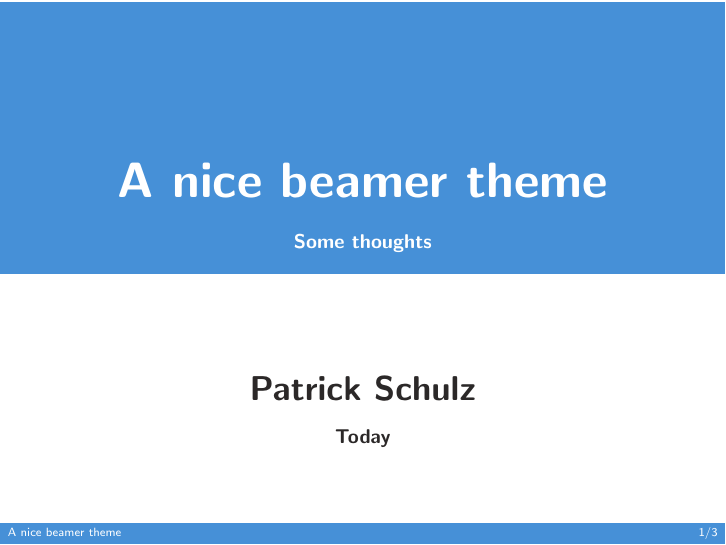
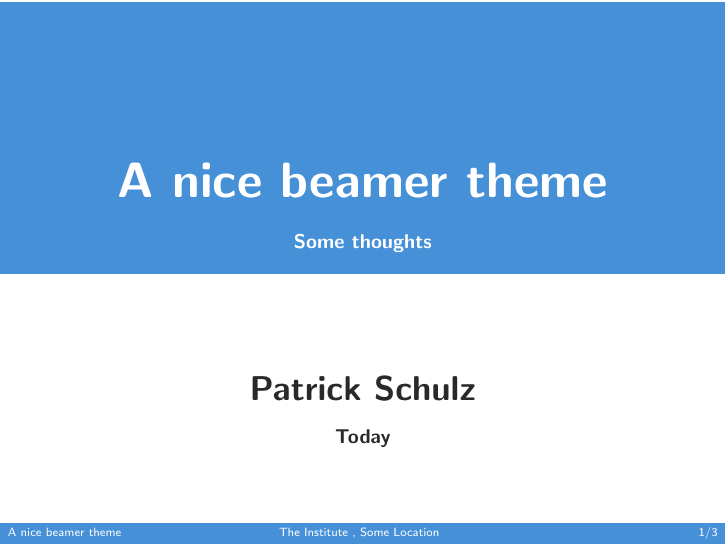
Before and after one commit to fundor333/f333_beamer, LaTeX slides (f333-example.tex, which reads beamerinnerthemef333.sty): page 1 of 5. Compiled offline with pdfLaTeX.

Commit message:
Adding the istitute

```diff
--- a/beamerinnerthemef333.sty
+++ b/beamerinnerthemef333.sty
@@ -16,7 +16,7 @@
 		\usebeamercolor[fg]{section in foot/head}\insertshorttitle
 	\end{beamercolorbox}%
 	\begin{beamercolorbox}[wd=.33\paperwidth,center,ht=2.5ex,dp=1.5ex]{section in head/foot}
-		\usebeamercolor[fg]{section in foot/head}
+		\usebeamercolor[fg]{section in foot/head}\insertinstitute
 	\end{beamercolorbox}%
 	\begin{beamercolorbox}[wd=.34\paperwidth,right,ht=2.5ex,dp=1.5ex,leftskip=4pt plus 1pt,rightskip=4pt plus 1pt]{section in head/foot}
 		\usebeamercolor[fg]{section in foot/head}\hfill\insertframenumber/\inserttotalframenumber
--- a/f333-example.tex
+++ b/f333-example.tex
@@ -7,6 +7,7 @@
 \subtitle{Some thoughts}
 \author{Patrick Schulz}
 \date{Today}
+\institute{The Institute \\ Some Location}
 
 \begin{document}
 
```
Also changed, not shown: f333-example.pdf.
